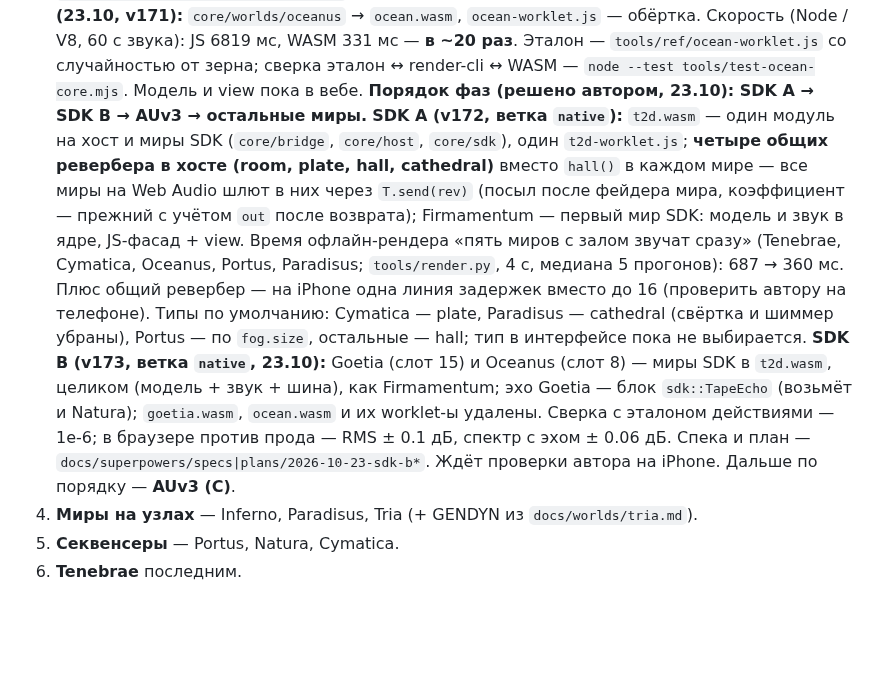
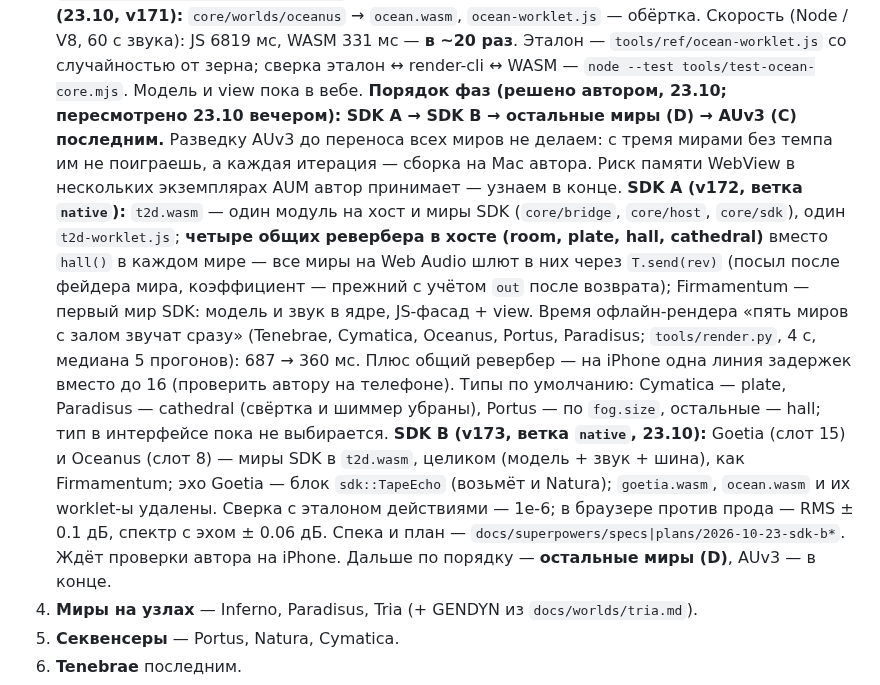
Before and after one commit to ai-slopes-hq/touch2decay, a Markdown page: docs/native-plan.md, the part around the change. Drawn GitHub-style; blank space fills up the shorter version.

Commit message:
Native plan: other worlds (D) before AUv3, AUv3 last
- no AUv3 scout with three tempo-less worlds; each iteration is a build on the author's Mac
- WebView memory risk in several AUM instances accepted, checked at the end

Co-Authored-By: Claude Opus 5.5 <noreply@anthropic.com>
Claude-Session: https://claude.ai/code/session_019RoQ6adhozrFzjFUaZivnM

```diff
--- a/docs/native-plan.md
+++ b/docs/native-plan.md
@@ -77,8 +77,8 @@ web (как сейчас)            в нативном режиме мир н
 3. **Миры с worklet** — Firmamentum, Oceanus, Arcadia, Monochordum, Horologium: worklet → ядро на C++ (WASM в worklet), часы и модель — в ядро.
    **Firmamentum — звук в ядре (23.10, v170; с v172 — мир целиком в `t2d.wasm`, см. SDK A ниже):** `core/worlds/firmamentum` → `pulsar.wasm` (в v172 заменён `t2d.wasm`), `pulsar-worklet.js` (убран). Скорость (Node / V8, 60 с, шесть звёзд, crepitus + fulgur): JS 1645 мс, WASM 107 мс — **в ~15 раз**. Эталон — `tools/ref/pulsar-worklet.js` со случайностью от зерна; сверка эталон ↔ render-cli ↔ WASM — `node --test tools/test-firm-core.mjs`. Модель, часы и view пока в вебе.
    **Oceanus — звук в ядре (23.10, v171):** `core/worlds/oceanus` → `ocean.wasm`, `ocean-worklet.js` — обёртка. Скорость (Node / V8, 60 с звука): JS 6819 мс, WASM 331 мс — **в ~20 раз**. Эталон — `tools/ref/ocean-worklet.js` со случайностью от зерна; сверка эталон ↔ render-cli ↔ WASM — `node --test tools/test-ocean-core.mjs`. Модель и view пока в вебе.
-**Порядок фаз (решено автором, 23.10): SDK A → SDK B → AUv3 → остальные миры.** **SDK A (v172, ветка `native`):** `t2d.wasm` — один модуль на хост и миры SDK (`core/bridge`, `core/host`, `core/sdk`), один `t2d-worklet.js`; **четыре общих ревербера в хосте (room, plate, hall, cathedral)** вместо `hall()` в каждом мире — все миры на Web Audio шлют в них через `T.send(rev)` (посыл после фейдера мира, коэффициент — прежний с учётом `out` после возврата); Firmamentum — первый мир SDK: модель и звук в ядре, JS-фасад + view. Время офлайн-рендера «пять миров с залом звучат сразу» (Tenebrae, Cymatica, Oceanus, Portus, Paradisus; `tools/render.py`, 4 с, медиана 5 прогонов): 687 → 360 мс. Плюс общий ревербер — на iPhone одна линия задержек вместо до 16 (проверить автору на телефоне). Типы по умолчанию: Cymatica — plate, Paradisus — cathedral (свёртка и шиммер убраны), Portus — по `fog.size`, остальные — hall; тип в интерфейсе пока не выбирается.
-   **SDK B (v173, ветка `native`, 23.10):** Goetia (слот 15) и Oceanus (слот 8) — миры SDK в `t2d.wasm`, целиком (модель + звук + шина), как Firmamentum; эхо Goetia — блок `sdk::TapeEcho` (возьмёт и Natura); `goetia.wasm`, `ocean.wasm` и их worklet-ы удалены. Сверка с эталоном действиями — 1e-6; в браузере против прода — RMS ± 0.1 дБ, спектр с эхом ± 0.06 дБ. Спека и план — `docs/superpowers/specs|plans/2026-10-23-sdk-b*`. Ждёт проверки автора на iPhone. Дальше по порядку — **AUv3 (C)**.
+**Порядок фаз (решено автором, 23.10; пересмотрено 23.10 вечером): SDK A → SDK B → остальные миры (D) → AUv3 (C) последним.** Разведку AUv3 до переноса всех миров не делаем: с тремя мирами без темпа им не поиграешь, а каждая итерация — сборка на Mac автора. Риск памяти WebView в нескольких экземплярах AUM автор принимает — узнаем в конце. **SDK A (v172, ветка `native`):** `t2d.wasm` — один модуль на хост и миры SDK (`core/bridge`, `core/host`, `core/sdk`), один `t2d-worklet.js`; **четыре общих ревербера в хосте (room, plate, hall, cathedral)** вместо `hall()` в каждом мире — все миры на Web Audio шлют в них через `T.send(rev)` (посыл после фейдера мира, коэффициент — прежний с учётом `out` после возврата); Firmamentum — первый мир SDK: модель и звук в ядре, JS-фасад + view. Время офлайн-рендера «пять миров с залом звучат сразу» (Tenebrae, Cymatica, Oceanus, Portus, Paradisus; `tools/render.py`, 4 с, медиана 5 прогонов): 687 → 360 мс. Плюс общий ревербер — на iPhone одна линия задержек вместо до 16 (проверить автору на телефоне). Типы по умолчанию: Cymatica — plate, Paradisus — cathedral (свёртка и шиммер убраны), Portus — по `fog.size`, остальные — hall; тип в интерфейсе пока не выбирается.
+   **SDK B (v173, ветка `native`, 23.10):** Goetia (слот 15) и Oceanus (слот 8) — миры SDK в `t2d.wasm`, целиком (модель + звук + шина), как Firmamentum; эхо Goetia — блок `sdk::TapeEcho` (возьмёт и Natura); `goetia.wasm`, `ocean.wasm` и их worklet-ы удалены. Сверка с эталоном действиями — 1e-6; в браузере против прода — RMS ± 0.1 дБ, спектр с эхом ± 0.06 дБ. Спека и план — `docs/superpowers/specs|plans/2026-10-23-sdk-b*`. Ждёт проверки автора на iPhone. Дальше по порядку — **остальные миры (D)**, AUv3 — в конце.
 4. **Миры на узлах** — Inferno, Paradisus, Tria (+ GENDYN из `docs/worlds/tria.md`).
 5. **Секвенсеры** — Portus, Natura, Cymatica.
 6. **Tenebrae** последним.
```
